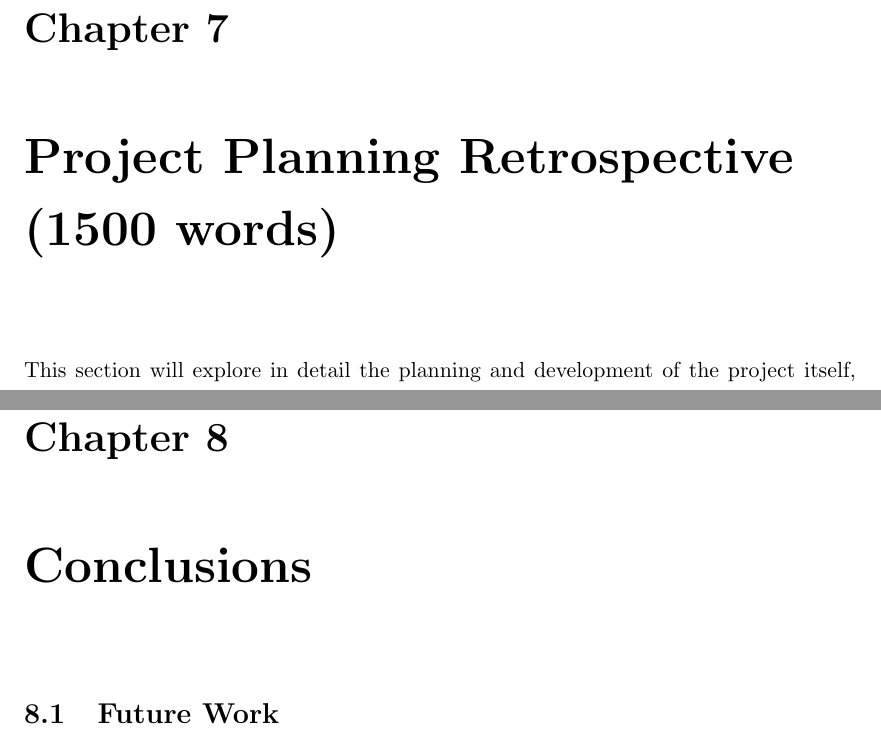
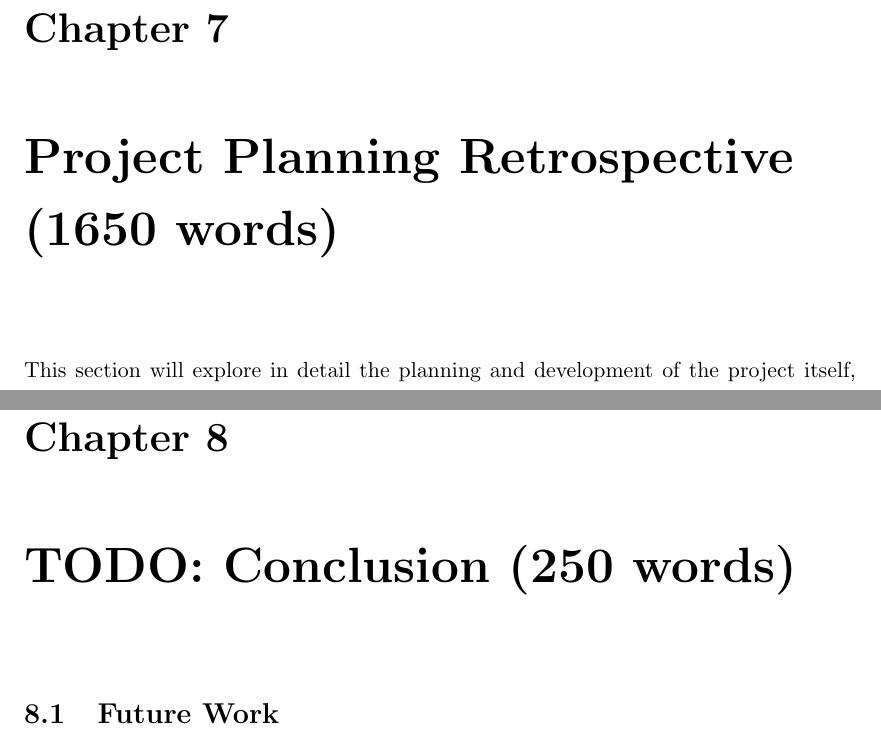
Before and after one commit to Ph04natrix/COMP3200, a LaTeX thesis (Final Report/master.tex, which reads Final Report/Chapters/Final_Thoughts_Future_Work.tex, Final Report/Chapters/Project_Retrospective.tex): two parts of pages 53 and 59 of 69, joined at a grey line, cut so that both start at the same text. Compiled offline with pdfLaTeX.

Commit message:
updated word count

```diff
--- a/Final Report/Chapters/Final_Thoughts_Future_Work.tex
+++ b/Final Report/Chapters/Final_Thoughts_Future_Work.tex
@@ -1,7 +1,7 @@
 %% ----------------------------------------------------------------
-%%! Not Started
+%%! Planning Done
 %% ----------------------------------------------------------------
-\chapter{Conclusions}% Treat this as a continuation of the introduction, sumarising all the prior sections.
+\chapter{TODO: Conclusion (250 words)}% Treat this as a continuation of the introduction, sumarising all the prior sections.
 
 %* This is under the Lessons Learned heading in Notion
 
--- a/Final Report/Chapters/Project_Retrospective.tex
+++ b/Final Report/Chapters/Project_Retrospective.tex
@@ -1,7 +1,7 @@
 %% ----------------------------------------------------------------
 %%? 1st Draft In Progress
 %% ----------------------------------------------------------------
-\chapter{Project Planning Retrospective (1500 words)}
+\chapter{Project Planning Retrospective (1650 words)}
 %todo fix the intro section
 This section will explore in detail the planning and development of the project itself, throughout the stages: research, designing, development, evaluation and the final write-up.
 
```
Also changed, not shown: Final Report/Chapters/Design.tex (+1 -1 lines), Final Report/master.tex (+1 -1 lines), Final Report/master.pdf.
